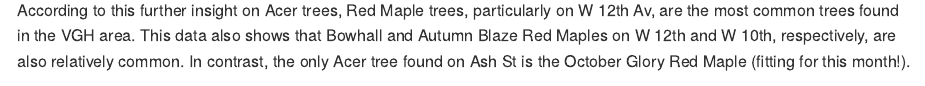
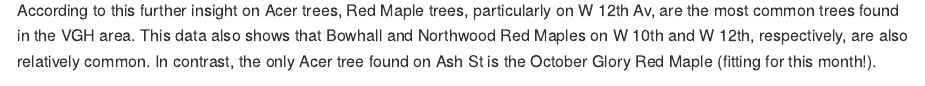
Before and after one commit to stat545ubc-2023/mda-ishanainformatics, an R Markdown document (Milestone 1/mini_data_analysis.Rmd): the page in a window 1100 px wide, from 12920 px down. The pictures show the output file Milestone 1/mini_data_analysis.md that the author committed with the source, drawn offline in the style of GitHub; long lines of code are wrapped.

````diff
--- a/Milestone 1/mini_data_analysis.Rmd
+++ b/Milestone 1/mini_data_analysis.Rmd
@@ -292,7 +292,7 @@
 
 ```
 
-According to this further insight on Acer trees, Red Maple trees, particularly on W 12th Av, are the most common trees found in the VGH area. This data also shows that Bowhall and Autumn Blaze Red Maples on W 12th and W 10th, respectively, are also relatively common. In contrast, the only Acer tree found on Ash St is the October Glory Red Maple (fitting for this month!).
+According to this further insight on Acer trees, Red Maple trees, particularly on W 12th Av, are the most common trees found in the VGH area. This data also shows that Bowhall and Northwood Red Maples on W 10th and W 12th, respectively, are also relatively common. In contrast, the only Acer tree found on Ash St is the October Glory Red Maple (fitting for this month!).
 
 ![Enjoy this picture of a Red Maple!](https://plants.gardenworks.ca/Content/Images/Photos/J144-16.jpg)
 
````
Also changed, not shown: Milestone 1/mini_data_analysis.md, Milestone 1/mini_data_analysis_files/figure-gfm/Distribution of Acer trees surrounding the VGH area-1.png.
